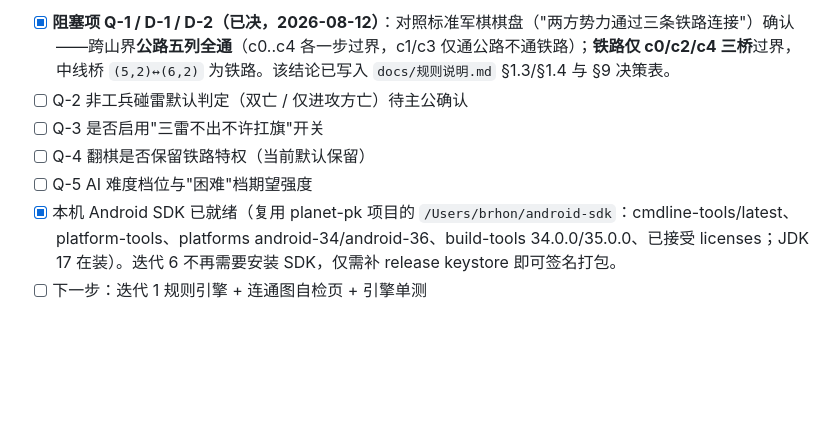
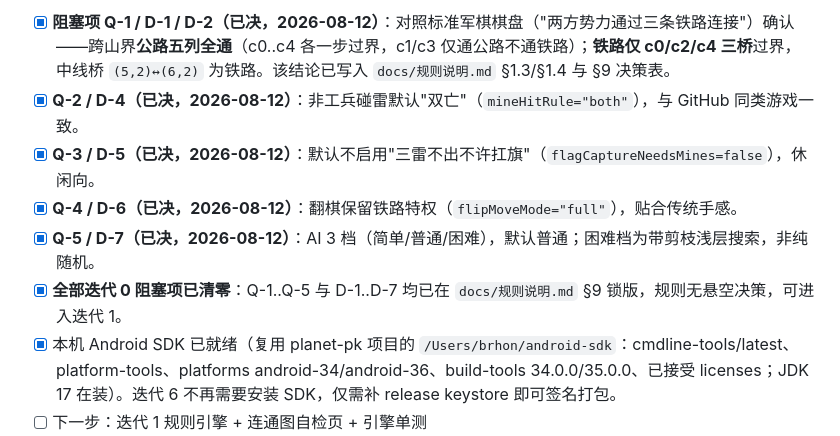
Before and after one commit to CobeBriant/junqi-battle-android, a Markdown page: docs/迭代记录.md, the part around the change. GitHub-like rendering; blank space fills up the shorter version.

```diff
--- a/docs/迭代记录.md
+++ b/docs/迭代记录.md
@@ -39,10 +39,11 @@
 
 **遗留问题 / 下一步**
 - [x] **阻塞项 Q-1 / D-1 / D-2（已决，2026-08-12）**：对照标准军棋棋盘（"两方势力通过三条铁路连接"）确认——跨山界**公路五列全通**（c0..c4 各一步过界，c1/c3 仅通公路不通铁路）；**铁路仅 c0/c2/c4 三桥**过界，中线桥 `(5,2)↔(6,2)` 为铁路。该结论已写入 `docs/规则说明.md` §1.3/§1.4 与 §9 决策表。
-- [ ] Q-2 非工兵碰雷默认判定（双亡 / 仅进攻方亡）待主公确认
-- [ ] Q-3 是否启用"三雷不出不许扛旗"开关
-- [ ] Q-4 翻棋是否保留铁路特权（当前默认保留）
-- [ ] Q-5 AI 难度档位与"困难"档期望强度
+- [x] **Q-2 / D-4（已决，2026-08-12）**：非工兵碰雷默认"双亡"（`mineHitRule="both"`），与 GitHub 同类游戏一致。
+- [x] **Q-3 / D-5（已决，2026-08-12）**：默认不启用"三雷不出不许扛旗"（`flagCaptureNeedsMines=false`），休闲向。
+- [x] **Q-4 / D-6（已决，2026-08-12）**：翻棋保留铁路特权（`flipMoveMode="full"`），贴合传统手感。
+- [x] **Q-5 / D-7（已决，2026-08-12）**：AI 3 档（简单/普通/困难），默认普通；困难档为带剪枝浅层搜索，非纯随机。
+- [x] **全部迭代 0 阻塞项已清零**：Q-1..Q-5 与 D-1..D-7 均已在 `docs/规则说明.md` §9 锁版，规则无悬空决策，可进入迭代 1。
 - [x] 本机 Android SDK 已就绪（复用 planet-pk 项目的 `/Users/brhon/android-sdk`：cmdline-tools/latest、platform-tools、platforms android-34/android-36、build-tools 34.0.0/35.0.0、已接受 licenses；JDK 17 在装）。迭代 6 不再需要安装 SDK，仅需补 release keystore 即可签名打包。
 - [ ] 下一步：迭代 1 规则引擎 + 连通图自检页 + 引擎单测
 
```
Also changed, not shown: docs/PRD.md (+4 -4 lines), docs/规则说明.md (+6 -2 lines).
